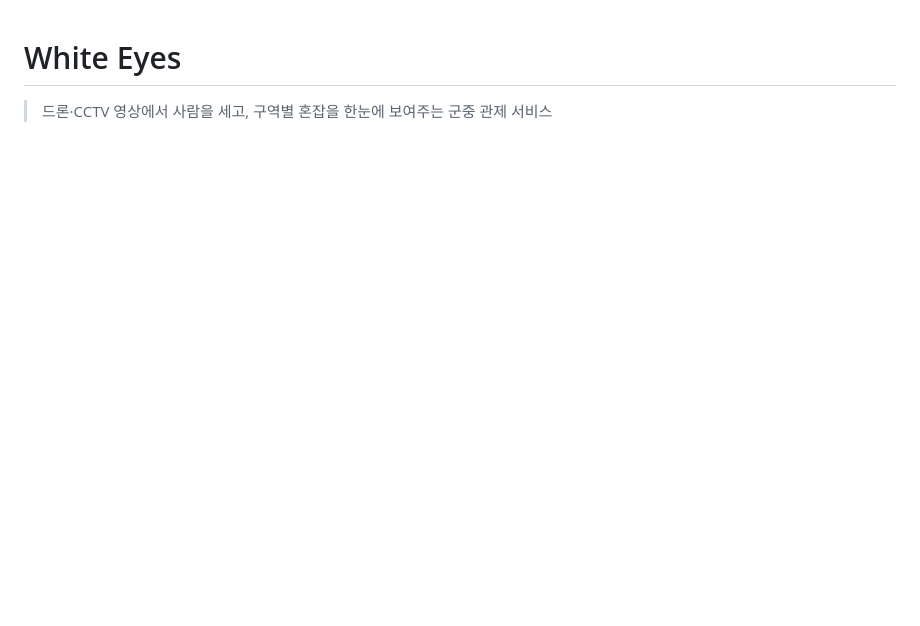
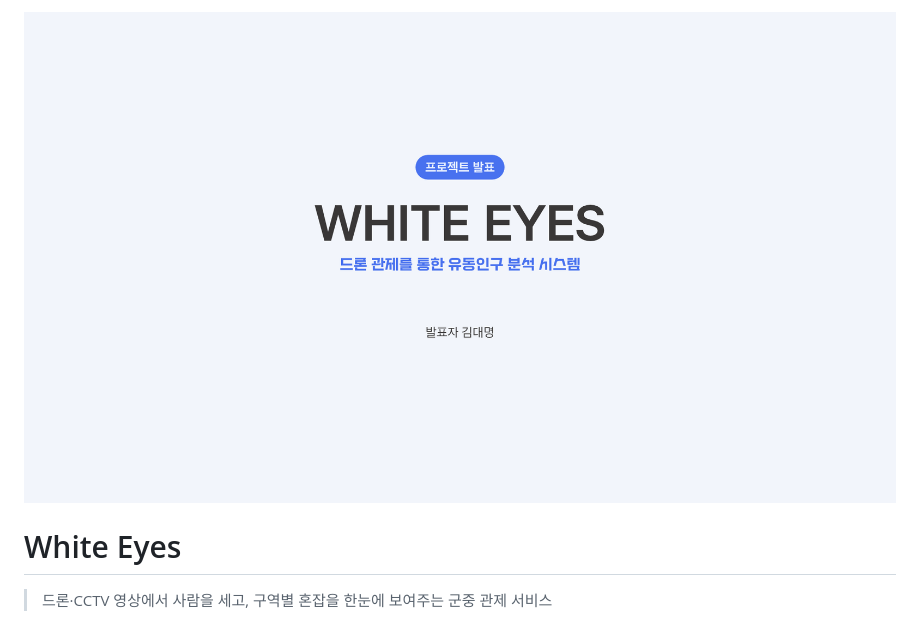
Before and after one commit to white-eyes1/white-eyes-introduce, a Markdown page: README.md, the part around the change. GitHub-like rendering; pictures changed too: images/ppt/cover.png (added); blank space fills up the shorter version.

Commit message:
docs: README 최상단에 표지 이미지 추가
프로젝트 발표 PPT 표지를 README 맨 위에 넣음

Co-Authored-By: Claude Sonnet 5.5 <noreply@anthropic.com>

```diff
--- a/README.md
+++ b/README.md
@@ -1,3 +1,5 @@
+![White Eyes 프로젝트 발표 표지](images/ppt/cover.png)
+
 # White Eyes
 
 > 드론·CCTV 영상에서 사람을 세고, 구역별 혼잡을 한눈에 보여주는 군중 관제 서비스
```
